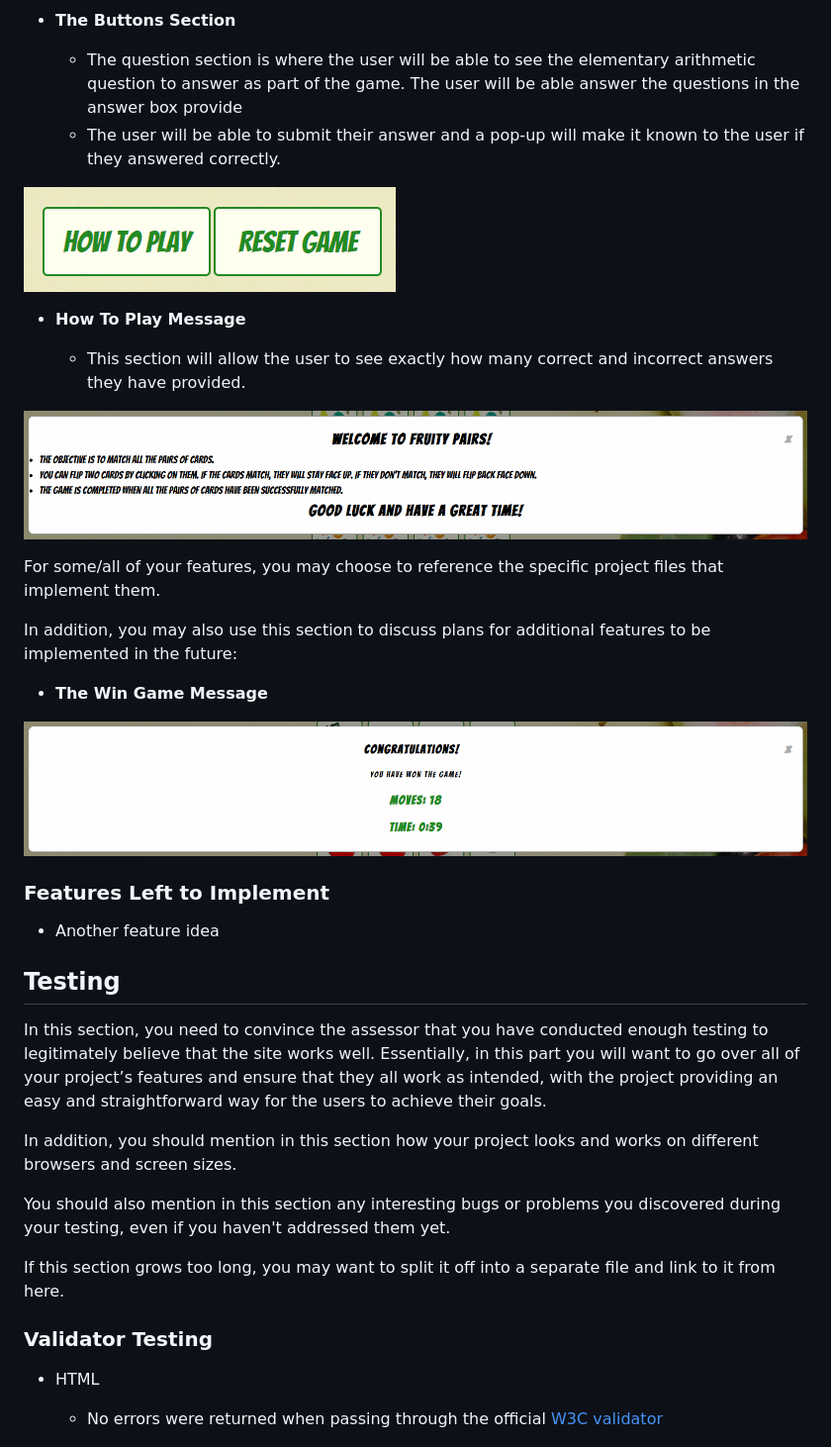
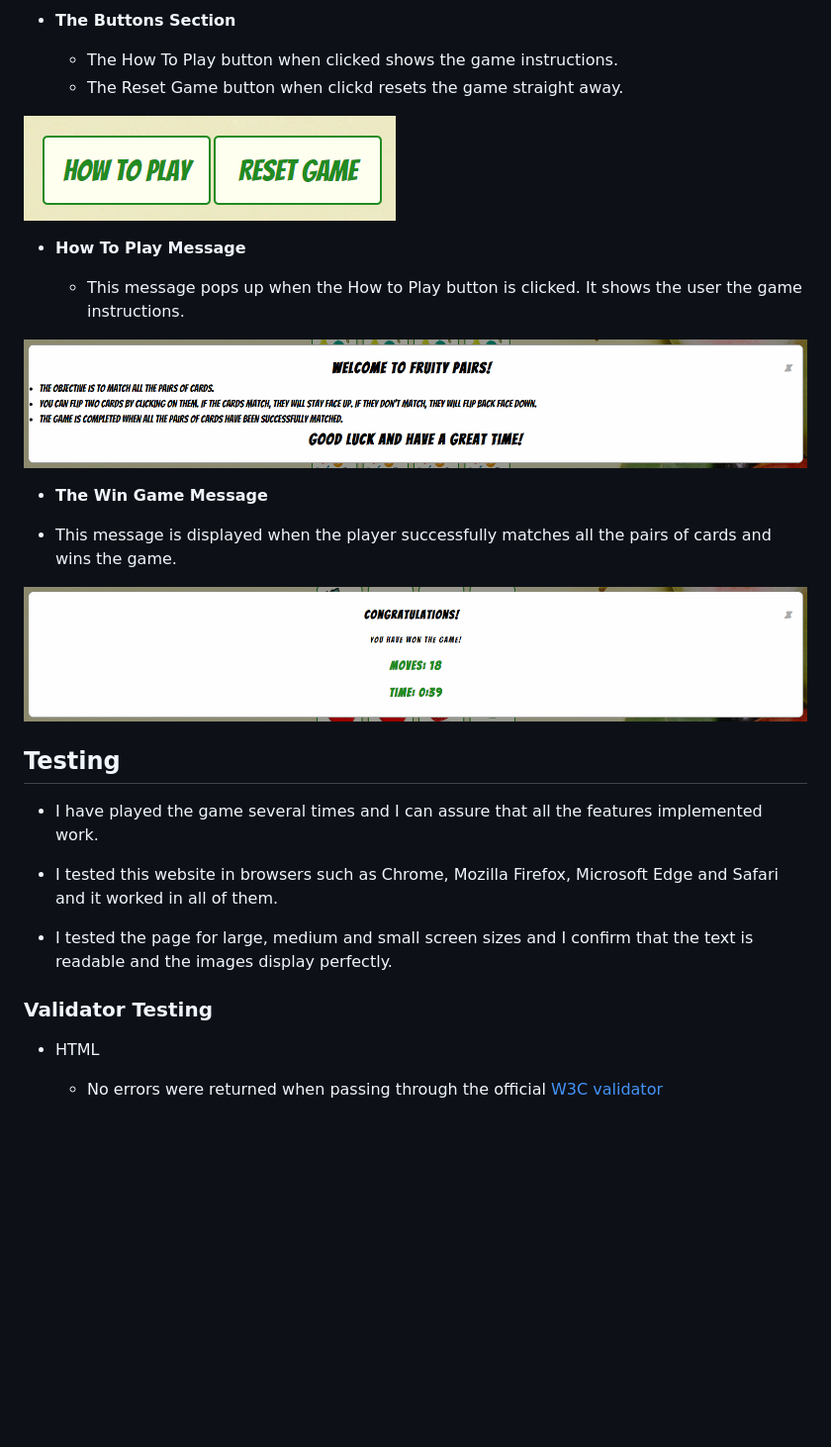
Before and after one commit to ruimarnjr/fruity-pairs, a Markdown page: README.md, the part around the change printed below. Shown: that part at 99% size. GitHub-like rendering; blank space fills up the shorter version.

```diff
--- a/README.md
+++ b/README.md
@@ -33,39 +46,31 @@ In this section, you should go over the different parts of your project, and des
 
 - __The Buttons Section__
 
-  - The question section is where the user will be able to see the elementary arithmetic question to answer as part of the game. The user will be able answer the questions in the answer box provide
-  - The user will be able to submit their answer and a pop-up will make it known to the user if they answered correctly.
+  - The How To Play button when clicked shows the game instructions.
+  - The Reset Game button when clickd resets the game straight away.
 
 ![Buttons](https://github.com/ruimarnjr/fruity-pairs/blob/main/assets/images/instruction-buttons.png)
 
 - __How To Play Message__
 
-  - This section will allow the user to see exactly how many correct and incorrect answers they have provided.
+  - This message pops up when the How to Play button is clicked. It shows the user the game instructions.
 
 ![Instructions](https://github.com/ruimarnjr/fruity-pairs/blob/main/assets/images/howtoplay-instructions.png)
 
-For some/all of your features, you may choose to reference the specific project files that implement them.
-
-In addition, you may also use this section to discuss plans for additional features to be implemented in the future:
 
 - __The Win Game Message__
 
+- This message is displayed when the player successfully matches all the pairs of cards and wins the game.
+
 ![Win game](https://github.com/ruimarnjr/fruity-pairs/blob/main/assets/images/wingame-message.png)
-
-### Features Left to Implement
-
-- Another feature idea
 
 ## Testing
 
-In this section, you need to convince the assessor that you have conducted enough testing to legitimately believe that the site works well. Essentially, in this part you will want to go over all of your project’s features and ensure that they all work as intended, with the project providing an easy and straightforward way for the users to achieve their goals.
+- I have played the game several times and I can assure that all the features implemented work.
 
-In addition, you should mention in this section how your project looks and works on different browsers and screen sizes.
+- I tested this website in browsers such as Chrome, Mozilla Firefox, Microsoft Edge and Safari and it worked in all of them.
 
-You should also mention in this section any interesting bugs or problems you discovered during your testing, even if you haven't addressed them yet.
-
-If this section grows too long, you may want to split it off into a separate file and link to it from here.
-
+- I tested the page for large, medium and small screen sizes and I confirm that the text is readable and the images display perfectly.
 
 ### Validator Testing
 
```
Also changed, not shown: other parts of README.md (+38 -30 lines).
